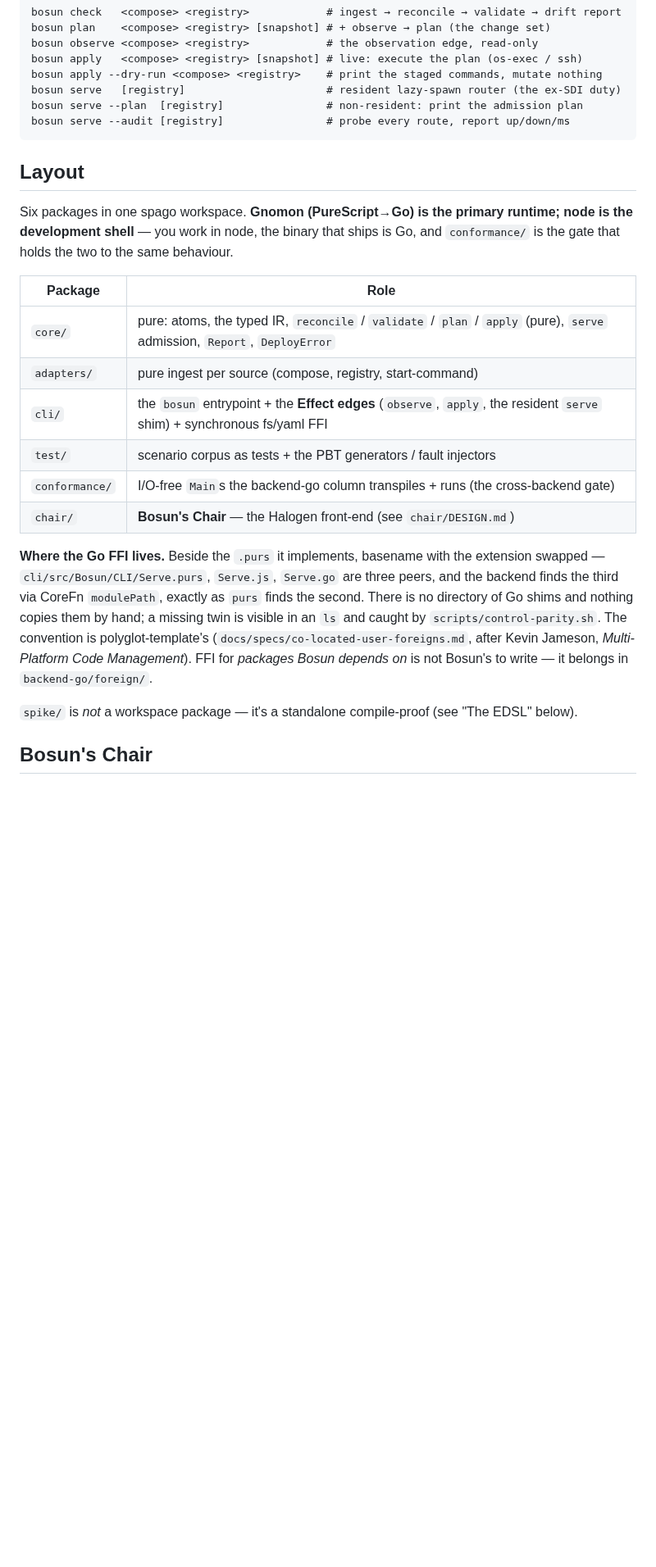
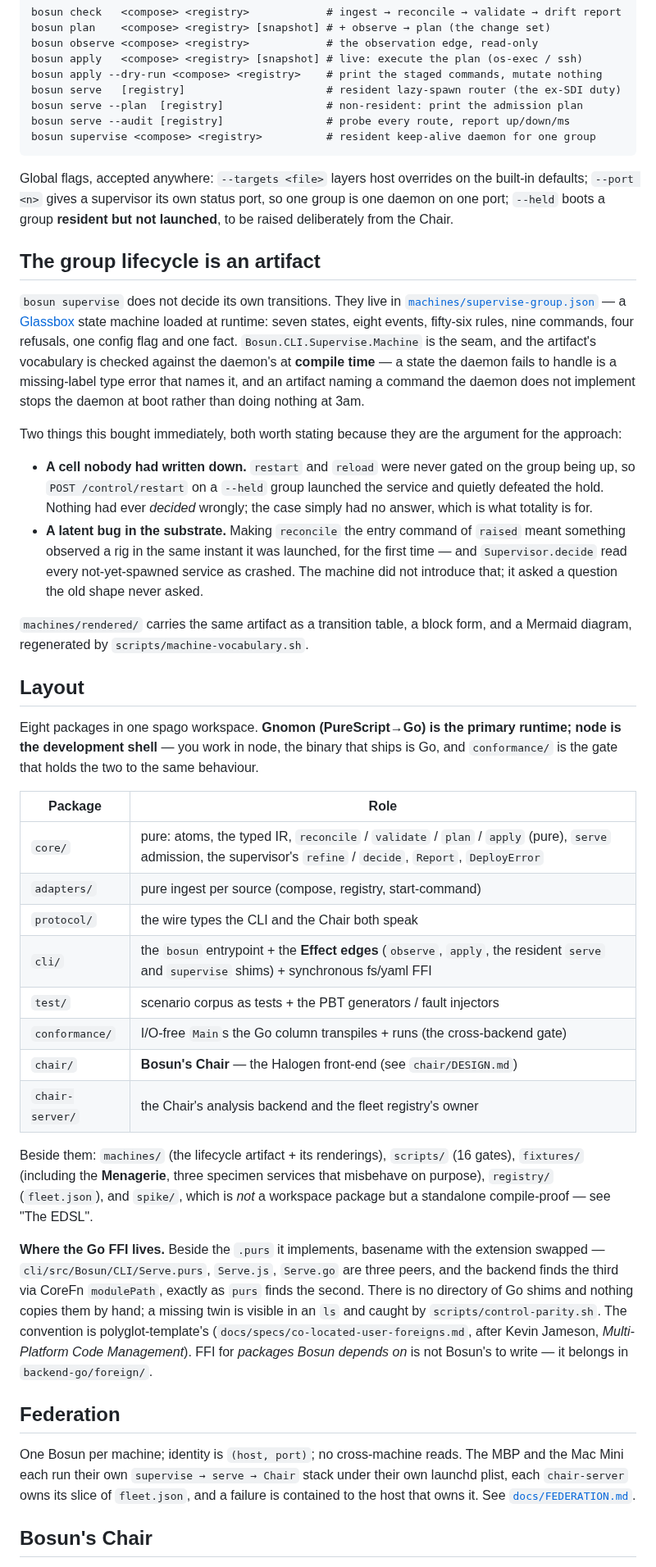
Before and after one commit to afcondon/bosun, a Markdown page: README.md, the part around one of its changes. Shown at 82% size. Drawn GitHub-style; blank space fills up the shorter version.

````diff
--- a/README.md
+++ b/README.md
@@ -64,23 +70,65 @@ bosun apply --dry-run <compose> <registry>    # print the staged commands, mutat
 bosun serve   [registry]                      # resident lazy-spawn router (the ex-SDI duty)
 bosun serve --plan  [registry]                # non-resident: print the admission plan
 bosun serve --audit [registry]                # probe every route, report up/down/ms
+bosun supervise <compose> <registry>          # resident keep-alive daemon for one group
 ```
+
+Global flags, accepted anywhere: `--targets <file>` layers host overrides on
+the built-in defaults; `--port <n>` gives a supervisor its own status port, so
+one group is one daemon on one port; `--held` boots a group **resident but not
+launched**, to be raised deliberately from the Chair.
+
+## The group lifecycle is an artifact
+
+`bosun supervise` does not decide its own transitions. They live in
+[`machines/supervise-group.json`](machines/supervise-group.json) — a
+[Glassbox](../../purescript-hylograph-libs/purescript-glassbox) state machine
+loaded at runtime: seven states, eight events, fifty-six rules, nine commands,
+four refusals, one config flag and one fact. `Bosun.CLI.Supervise.Machine` is
+the seam, and the artifact's vocabulary is checked against the daemon's at
+**compile time** — a state the daemon fails to handle is a missing-label type
+error that names it, and an artifact naming a command the daemon does not
+implement stops the daemon at boot rather than doing nothing at 3am.
+
+Two things this bought immediately, both worth stating because they are the
+argument for the approach:
+
+- **A cell nobody had written down.** `restart` and `reload` were never gated
+  on the group being up, so `POST /control/restart` on a `--held` group
+  launched the service and quietly defeated the hold. Nothing had ever
+  *decided* wrongly; the case simply had no answer, which is what totality is
+  for.
+- **A latent bug in the substrate.** Making `reconcile` the entry command of
+  `raised` meant something observed a rig in the same instant it was launched,
+  for the first time — and `Supervisor.decide` read every not-yet-spawned
+  service as crashed. The machine did not introduce that; it asked a question
+  the old shape never asked.
+
+`machines/rendered/` carries the same artifact as a transition table, a block
+form, and a Mermaid diagram, regenerated by `scripts/machine-vocabulary.sh`.
 
 ## Layout
 
-Six packages in one spago workspace. **Gnomon (PureScript→Go) is the primary
+Eight packages in one spago workspace. **Gnomon (PureScript→Go) is the primary
 runtime; node is the development shell** — you work in node, the binary that
 ships is Go, and `conformance/` is the gate that holds the two to the same
 behaviour.
 
 | Package | Role |
 |---|---|
-| `core/` | pure: atoms, the typed IR, `reconcile` / `validate` / `plan` / `apply` (pure), `serve` admission, `Report`, `DeployError` |
+| `core/` | pure: atoms, the typed IR, `reconcile` / `validate` / `plan` / `apply` (pure), `serve` admission, the supervisor's `refine` / `decide`, `Report`, `DeployError` |
 | `adapters/` | pure ingest per source (compose, registry, start-command) |
-| `cli/` | the `bosun` entrypoint + the **Effect edges** (`observe`, `apply`, the resident `serve` shim) + synchronous fs/yaml FFI |
+| `protocol/` | the wire types the CLI and the Chair both speak |
+| `cli/` | the `bosun` entrypoint + the **Effect edges** (`observe`, `apply`, the resident `serve` and `supervise` shims) + synchronous fs/yaml FFI |
 | `test/` | scenario corpus as tests + the PBT generators / fault injectors |
-| `conformance/` | I/O-free `Main`s the backend-go column transpiles + runs (the cross-backend gate) |
+| `conformance/` | I/O-free `Main`s the Go column transpiles + runs (the cross-backend gate) |
 | `chair/` | **Bosun's Chair** — the Halogen front-end (see `chair/DESIGN.md`) |
+| `chair-server/` | the Chair's analysis backend and the fleet registry's owner |
+
+Beside them: `machines/` (the lifecycle artifact + its renderings), `scripts/`
+(16 gates), `fixtures/` (including the **Menagerie**, three specimen services
+that misbehave on purpose), `registry/` (`fleet.json`), and `spike/`, which is
+*not* a workspace package but a standalone compile-proof — see "The EDSL".
 
 **Where the Go FFI lives.** Beside the `.purs` it implements, basename with the
 extension swapped — `cli/src/Bosun/CLI/Serve.purs`, `Serve.js`, `Serve.go` are
@@ -92,8 +140,13 @@ them by hand; a missing twin is visible in an `ls` and caught by
 *Multi-Platform Code Management*). FFI for *packages Bosun depends on* is not
 Bosun's to write — it belongs in `backend-go/foreign/`.
 
-`spike/` is *not* a workspace package — it's a standalone compile-proof (see
-"The EDSL" below).
+## Federation
+
+One Bosun per machine; identity is `(host, port)`; no cross-machine reads. The
+MBP and the Mac Mini each run their own `supervise → serve → Chair` stack under
+their own launchd plist, each `chair-server` owns its slice of `fleet.json`, and
+a failure is contained to the host that owns it. See
+[`docs/FEDERATION.md`](docs/FEDERATION.md).
 
 ## Bosun's Chair
 
````
Also changed, not shown: other parts of README.md (+52 -34 lines).
